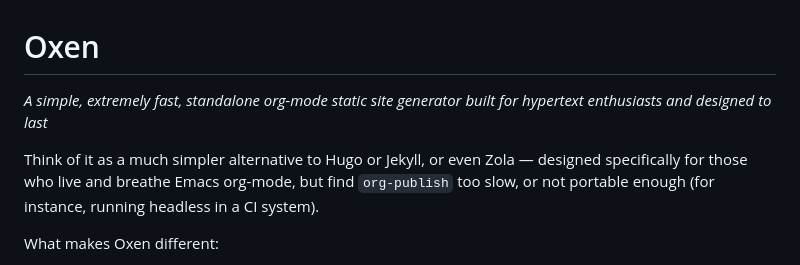
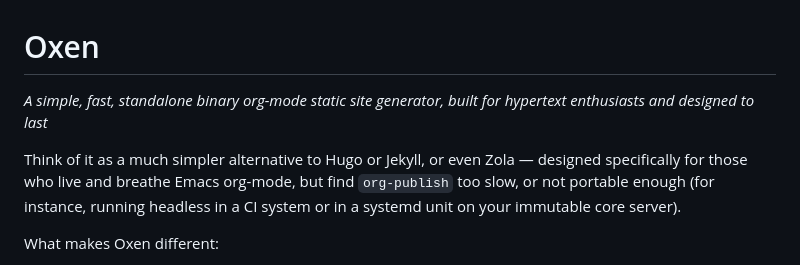
Before and after one commit to alexispurslane/oxen, a Markdown page: README.md, the part around the change. Rendered like a GitHub page.

Commit message:
fooooooo

```diff
--- a/README.md
+++ b/README.md
@@ -1,8 +1,8 @@
 # Oxen
 
-*A simple, extremely fast, standalone org-mode static site generator built for hypertext enthusiasts and designed to last*
+*A simple, fast, standalone binary org-mode static site generator, built for hypertext enthusiasts and designed to last*
 
-Think of it as a much simpler alternative to Hugo or Jekyll, or even Zola — designed specifically for those who live and breathe Emacs org-mode, but find `org-publish` too slow, or not portable enough (for instance, running headless in a CI system).
+Think of it as a much simpler alternative to Hugo or Jekyll, or even Zola — designed specifically for those who live and breathe Emacs org-mode, but find `org-publish` too slow, or not portable enough (for instance, running headless in a CI system or in a systemd unit on your immutable core server).
 
 What makes Oxen different:
 
```
